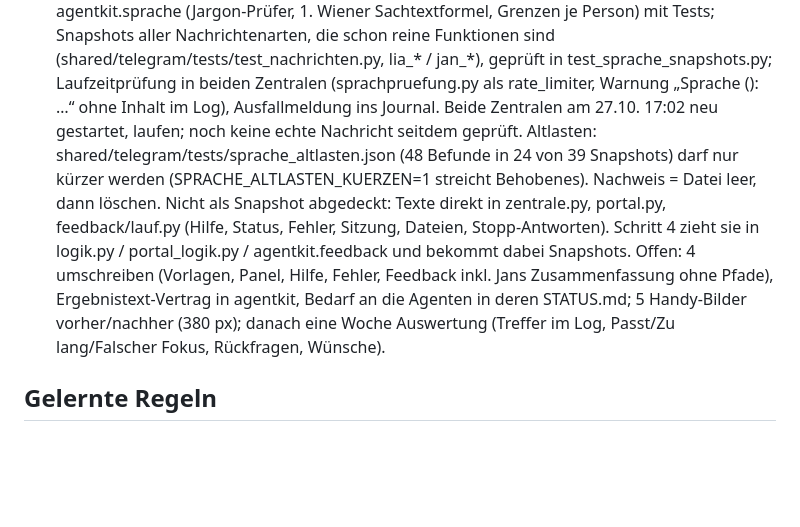
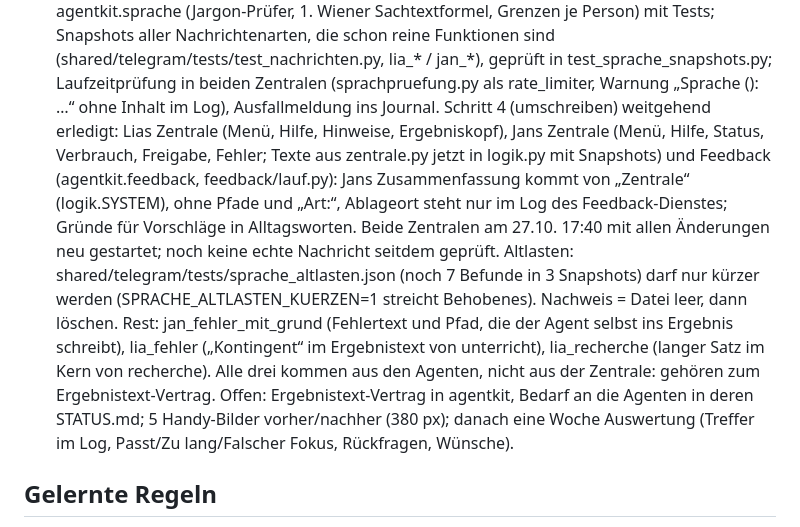
Before and after one commit to k5nwrvzgnv-ship-it/agenten, a Markdown page: STATUS.md, the part around the change. Drawn GitHub-style; blank space fills up the shorter version.

Commit message:
STATUS: Sprache Schritt 4 (Feedback-Texte), Rest der Altlasten kommt aus den Agenten
Co-Authored-By: Claude Opus 5.5 <noreply@anthropic.com>

```diff
--- a/STATUS.md
+++ b/STATUS.md
@@ -332,14 +332,17 @@ Aktueller Stand, kein Verlauf. Wie es dazu kam: `git log`. Architektur und Konve
    Tests; Snapshots aller Nachrichtenarten, die schon reine Funktionen sind (shared/telegram/tests/test_nachrichten.py,
    lia_* / jan_*), geprüft in test_sprache_snapshots.py; Laufzeitprüfung in beiden Zentralen (sprachpruefung.py als
    rate_limiter, Warnung „Sprache <Endpunkt> (<Absender>): …“ ohne Inhalt im Log), Ausfallmeldung ins Journal.
-   Beide Zentralen am 27.10. 17:02 neu gestartet, laufen; noch keine echte Nachricht seitdem geprüft.
-   Altlasten: shared/telegram/tests/sprache_altlasten.json (48 Befunde in 24 von 39 Snapshots) darf nur kürzer werden
-   (SPRACHE_ALTLASTEN_KUERZEN=1 streicht Behobenes). Nachweis = Datei leer, dann löschen.
-   Nicht als Snapshot abgedeckt: Texte direkt in zentrale.py, portal.py, feedback/lauf.py (Hilfe, Status, Fehler,
-   Sitzung, Dateien, Stopp-Antworten). Schritt 4 zieht sie in logik.py / portal_logik.py / agentkit.feedback und
-   bekommt dabei Snapshots.
-   Offen: 4 umschreiben (Vorlagen, Panel, Hilfe, Fehler, Feedback inkl. Jans Zusammenfassung ohne Pfade),
-   Ergebnistext-Vertrag in agentkit, Bedarf an die Agenten in deren STATUS.md; 5 Handy-Bilder vorher/nachher
+   Schritt 4 (umschreiben) weitgehend erledigt: Lias Zentrale (Menü, Hilfe, Hinweise, Ergebniskopf), Jans Zentrale
+   (Menü, Hilfe, Status, Verbrauch, Freigabe, Fehler; Texte aus zentrale.py jetzt in logik.py mit Snapshots) und
+   Feedback (agentkit.feedback, feedback/lauf.py): Jans Zusammenfassung kommt von „Zentrale“ (logik.SYSTEM), ohne
+   Pfade und „Art:“, Ablageort steht nur im Log des Feedback-Dienstes; Gründe für Vorschläge in Alltagsworten.
+   Beide Zentralen am 27.10. 17:40 mit allen Änderungen neu gestartet; noch keine echte Nachricht seitdem geprüft.
+   Altlasten: shared/telegram/tests/sprache_altlasten.json (noch 7 Befunde in 3 Snapshots) darf nur kürzer werden
+   (SPRACHE_ALTLASTEN_KUERZEN=1 streicht Behobenes). Nachweis = Datei leer, dann löschen. Rest: jan_fehler_mit_grund
+   (Fehlertext und Pfad, die der Agent selbst ins Ergebnis schreibt), lia_fehler („Kontingent“ im Ergebnistext von
+   unterricht), lia_recherche (langer Satz im Kern von recherche). Alle drei kommen aus den Agenten, nicht aus der
+   Zentrale: gehören zum Ergebnistext-Vertrag.
+   Offen: Ergebnistext-Vertrag in agentkit, Bedarf an die Agenten in deren STATUS.md; 5 Handy-Bilder vorher/nachher
    (380 px); danach eine Woche Auswertung (Treffer im Log, Passt/Zu lang/Falscher Fokus, Rückfragen, Wünsche).
 
 ## Gelernte Regeln
```
